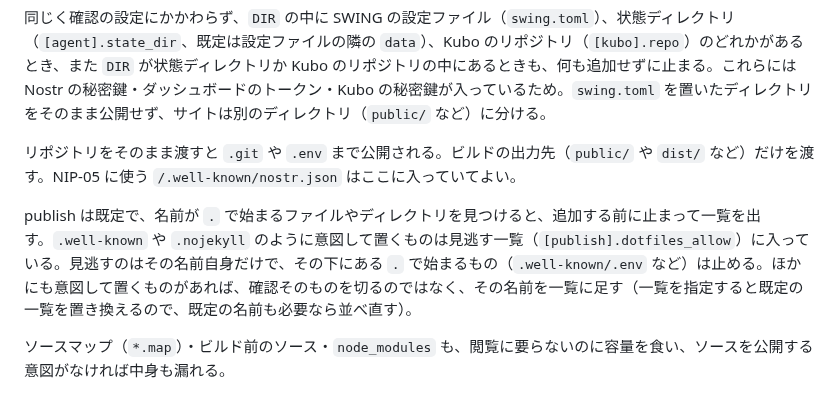
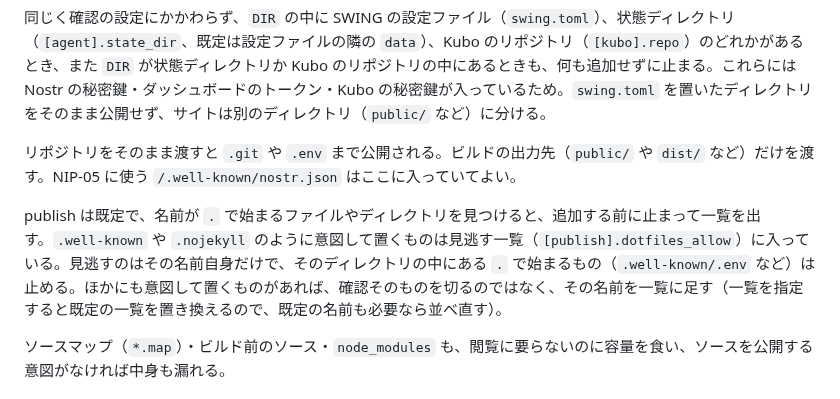
Before and after one commit to amane-katagiri/swing, a Markdown page: docs/site-guide.md, the part around the change. Drawn GitHub-style.

```diff
--- a/docs/site-guide.md
+++ b/docs/site-guide.md
@@ -55,7 +55,7 @@
 
 リポジトリをそのまま渡すと `.git` や `.env` まで公開される。ビルドの出力先（`public/` や `dist/` など）だけを渡す。NIP-05 に使う `/.well-known/nostr.json` はここに入っていてよい。
 
-publish は既定で、名前が `.` で始まるファイルやディレクトリを見つけると、追加する前に止まって一覧を出す。`.well-known` や `.nojekyll` のように意図して置くものは見逃す一覧（`[publish].dotfiles_allow`）に入っている。見逃すのはその名前自身だけで、その下にある `.` で始まるもの（`.well-known/.env` など）は止める。ほかにも意図して置くものがあれば、確認そのものを切るのではなく、その名前を一覧に足す（一覧を指定すると既定の一覧を置き換えるので、既定の名前も必要なら並べ直す）。
+publish は既定で、名前が `.` で始まるファイルやディレクトリを見つけると、追加する前に止まって一覧を出す。`.well-known` や `.nojekyll` のように意図して置くものは見逃す一覧（`[publish].dotfiles_allow`）に入っている。見逃すのはその名前自身だけで、そのディレクトリの中にある `.` で始まるもの（`.well-known/.env` など）は止める。ほかにも意図して置くものがあれば、確認そのものを切るのではなく、その名前を一覧に足す（一覧を指定すると既定の一覧を置き換えるので、既定の名前も必要なら並べ直す）。
 
 ソースマップ（`*.map`）・ビルド前のソース・`node_modules` も、閲覧に要らないのに容量を食い、ソースを公開する意図がなければ中身も漏れる。
 
```
Also changed, not shown: README.md (+1 -1 lines), docs/todo.md (+0 -1 lines).
